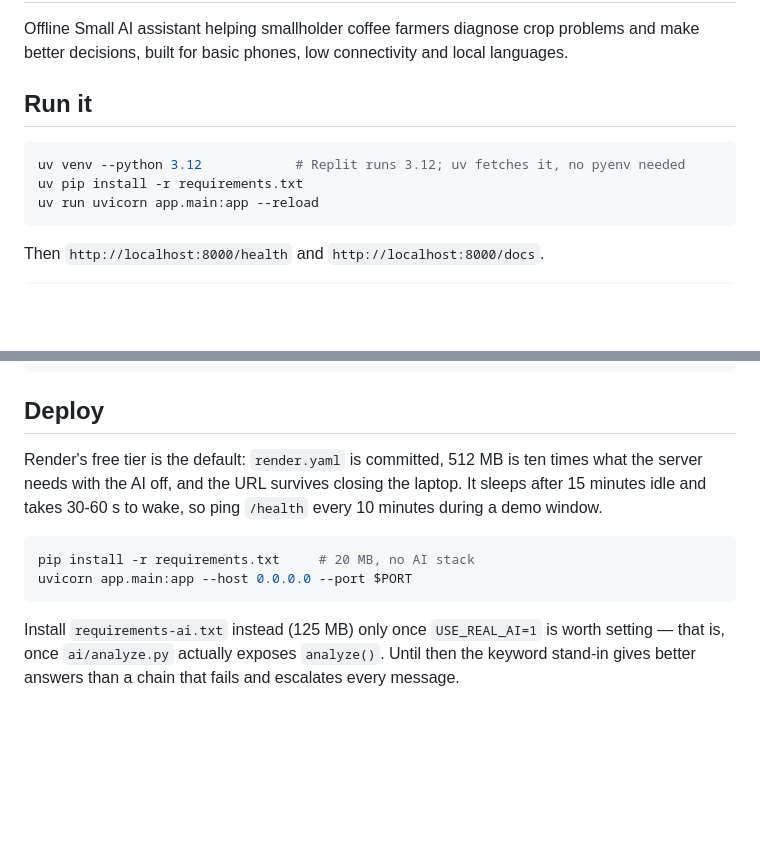
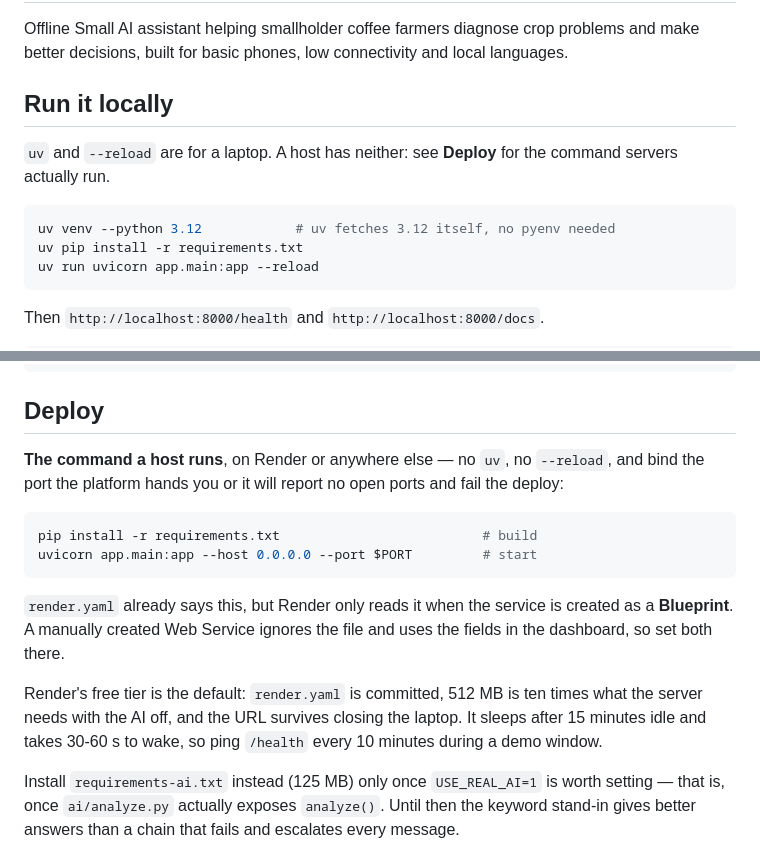
Before and after one commit to Plasmow/WorldBank-coffee-advisor, a Markdown page: README.md, 2 parts joined by grey strips. Rendered like a GitHub page; blank space fills up the shorter version.

Commit message:
docs: separate the laptop command from the one a host runs
Render was started with "uv run uvicorn app.main:app --reload", copied from
the README's local section: uv is not installed there, and --reload plus a
missing --port $PORT would have failed the deploy anyway.

The deploy section now leads with the build and start commands, and says
render.yaml is only read when the service is created as a Blueprint -- a
manually created Web Service ignores it and uses the dashboard fields.

Co-Authored-By: Claude Opus 5 <noreply@anthropic.com>

````diff
--- a/README.md
+++ b/README.md
@@ -2,10 +2,13 @@
 
 Offline Small AI assistant helping smallholder coffee farmers diagnose crop problems and make better decisions, built for basic phones, low connectivity and local languages.
 
-## Run it
+## Run it locally
+
+`uv` and `--reload` are for a laptop. A host has neither: see **Deploy** for
+the command servers actually run.
 
 ```bash
-uv venv --python 3.12            # Replit runs 3.12; uv fetches it, no pyenv needed
+uv venv --python 3.12            # uv fetches 3.12 itself, no pyenv needed
 uv pip install -r requirements.txt
 uv run uvicorn app.main:app --reload
 ```
@@ -99,15 +102,23 @@ curl -s -XPOST localhost:8000/api/demo/send -H 'content-type: application/json'
 
 ## Deploy
 
+**The command a host runs**, on Render or anywhere else — no `uv`, no
+`--reload`, and bind the port the platform hands you or it will report no
+open ports and fail the deploy:
+
+```bash
+pip install -r requirements.txt                          # build
+uvicorn app.main:app --host 0.0.0.0 --port $PORT         # start
+```
+
+`render.yaml` already says this, but Render only reads it when the service is
+created as a **Blueprint**. A manually created Web Service ignores the file
+and uses the fields in the dashboard, so set both there.
+
 Render's free tier is the default: `render.yaml` is committed, 512 MB is ten
 times what the server needs with the AI off, and the URL survives closing the
 laptop. It sleeps after 15 minutes idle and takes 30-60 s to wake, so ping
 `/health` every 10 minutes during a demo window.
-
-```bash
-pip install -r requirements.txt     # 20 MB, no AI stack
-uvicorn app.main:app --host 0.0.0.0 --port $PORT
-```
 
 Install `requirements-ai.txt` instead (125 MB) only once `USE_REAL_AI=1` is
 worth setting — that is, once `ai/analyze.py` actually exposes `analyze()`.
````
